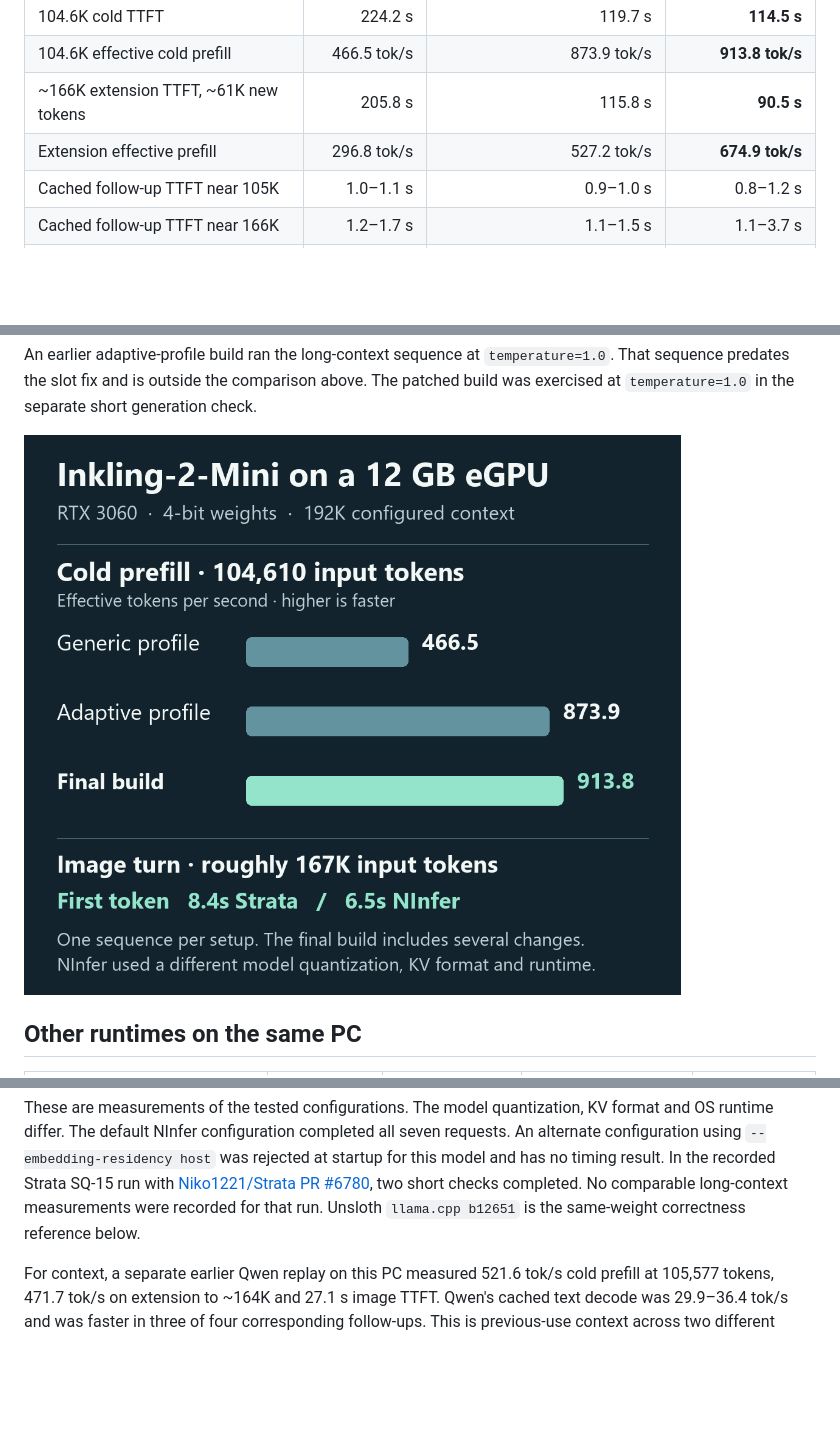
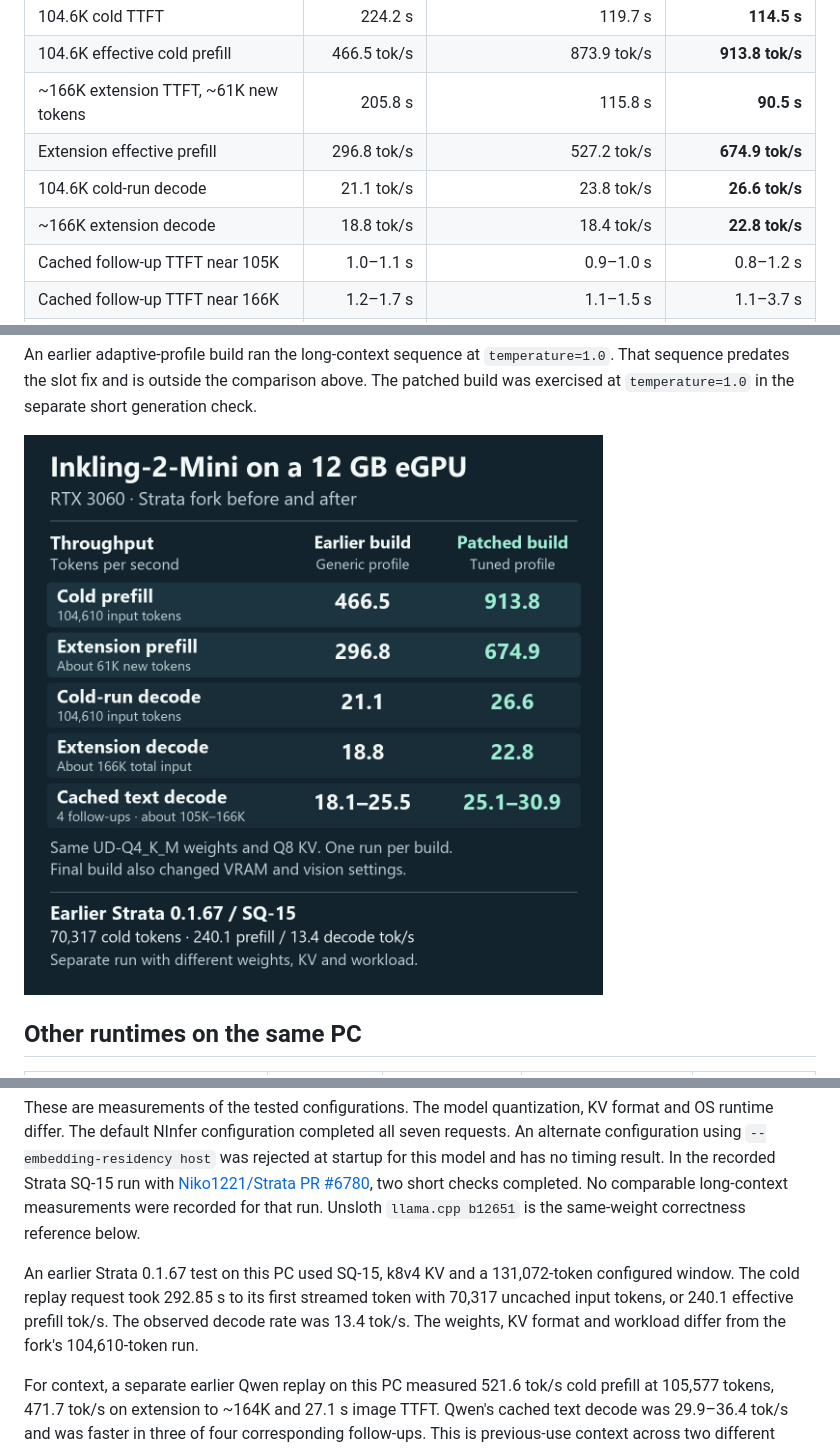
Before and after one commit to MS0502/ada-research-notes, a Markdown page: cases/inkling2-rtx3060-egpu.md, 3 parts joined by grey strips. GitHub-like rendering; pictures changed too: assets/inkling2-rtx3060-egpu.png; blank space fills up the shorter version.

Commit message:
Show measured Strata prefill and decode before and after

```diff
--- a/cases/inkling2-rtx3060-egpu.md
+++ b/cases/inkling2-rtx3060-egpu.md
@@ -19,6 +19,8 @@ Tested on November 26, 2026. The engine is based on [`kuraneko1/Strata` at `22ce
 | 104.6K effective cold prefill | 466.5 tok/s | 873.9 tok/s | **913.8 tok/s** |
 | ~166K extension TTFT, ~61K new tokens | 205.8 s | 115.8 s | **90.5 s** |
 | Extension effective prefill | 296.8 tok/s | 527.2 tok/s | **674.9 tok/s** |
+| 104.6K cold-run decode | 21.1 tok/s | 23.8 tok/s | **26.6 tok/s** |
+| ~166K extension decode | 18.8 tok/s | 18.4 tok/s | **22.8 tok/s** |
 | Cached follow-up TTFT near 105K | 1.0–1.1 s | 0.9–1.0 s | 0.8–1.2 s |
 | Cached follow-up TTFT near 166K | 1.2–1.7 s | 1.1–1.5 s | 1.1–3.7 s |
 | Cached follow-up decode across ~105K–166K | 18.1–25.5 tok/s | 19.9–27.1 tok/s | **25.1–30.9 tok/s** |
@@ -28,7 +30,7 @@ The generic profile used conservative prefill settings on `sm_86`. Allowing the
 
 An earlier adaptive-profile build ran the long-context sequence at `temperature=1.0`. That sequence predates the slot fix and is outside the comparison above. The patched build was exercised at `temperature=1.0` in the separate short generation check.
 
-![Effective cold prefill at 104,610 tokens across three Strata configurations, and image time to first token at about 167K for the patched fork and NInfer](../assets/inkling2-rtx3060-egpu.png)
+![Strata fork throughput before and after tuning on an RTX 3060 eGPU. Cold prefill 466.5 to 913.8 tokens/s, extension prefill 296.8 to 674.9, cold-run decode 21.1 to 26.6, extension decode 18.8 to 22.8, and cached text decode 18.1–25.5 to 25.1–30.9. A separate Strata 0.1.67 SQ-15 run measured 240.1 prefill and 13.4 decode at 70,317 tokens under different conditions.](../assets/inkling2-rtx3060-egpu.png)
 
 ## Other runtimes on the same PC
 
@@ -38,6 +40,8 @@ An earlier adaptive-profile build ran the long-context sequence at `temperature=
 | NInfer-all `2026-11-25.2`, Windows, `UD-IQ4_XS`, `rk4v4` KV | 431.0 tok/s / 242.8 s | 336.3 tok/s / 181.6 s | 14.1–18.7 tok/s | **6.5 s** / 13.4 tok/s |
 
 These are measurements of the tested configurations. The model quantization, KV format and OS runtime differ. The default NInfer configuration completed all seven requests. An alternate configuration using `--embedding-residency host` was rejected at startup for this model and has no timing result. In the recorded Strata SQ-15 run with [Niko1221/Strata PR #6780](https://github.com/Niko1221/Strata/pull/6780), two short checks completed. No comparable long-context measurements were recorded for that run. Unsloth `llama.cpp b12651` is the same-weight correctness reference below.
+
+An earlier Strata 0.1.67 test on this PC used SQ-15, k8v4 KV and a 131,072-token configured window. The cold replay request took 292.85 s to its first streamed token with 70,317 uncached input tokens, or 240.1 effective prefill tok/s. The observed decode rate was 13.4 tok/s. The weights, KV format and workload differ from the fork's 104,610-token run.
 
 For context, a separate earlier Qwen replay on this PC measured 521.6 tok/s cold prefill at 105,577 tokens, 471.7 tok/s on extension to ~164K and 27.1 s image TTFT. Qwen's cached text decode was 29.9–36.4 tok/s and was faster in three of four corresponding follow-ups. This is previous-use context across two different models, with different token counts and runtimes. The earlier Maya tests did not provide a directly comparable seven-step series for this report.
 
```
